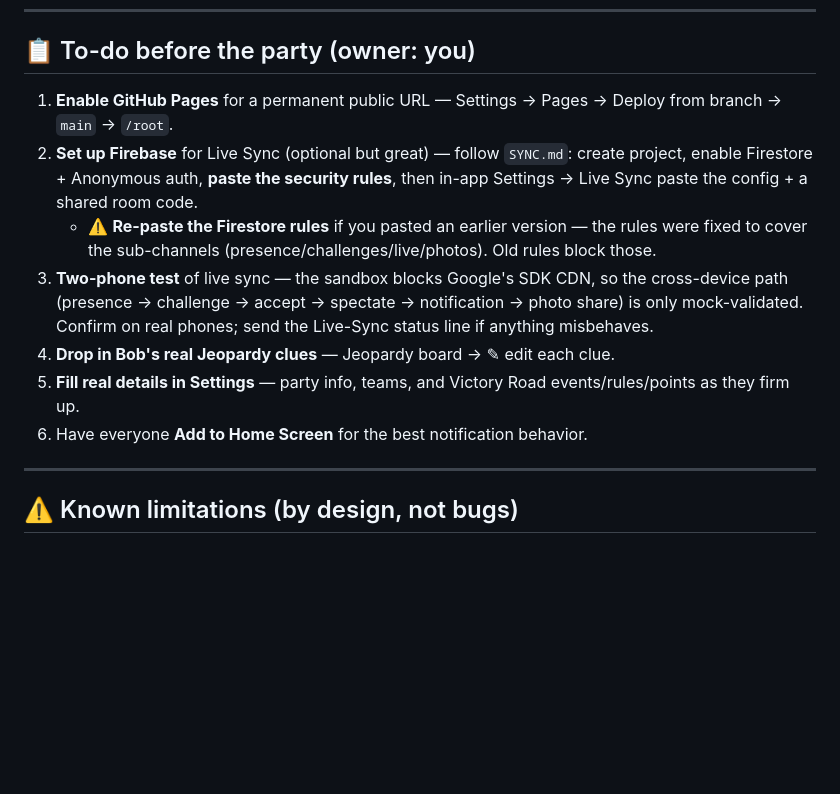
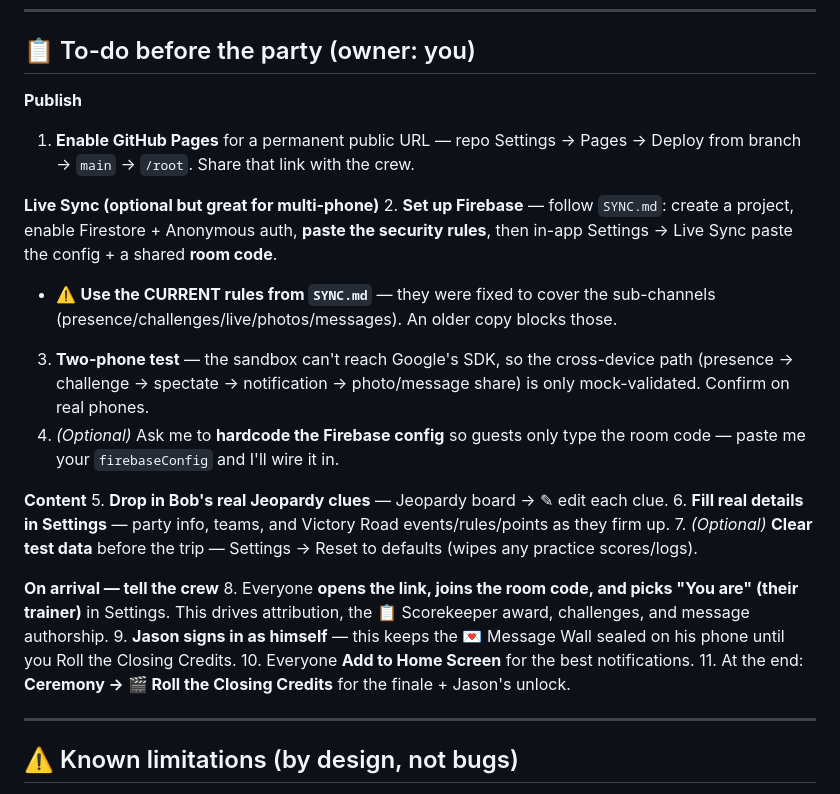
Before and after one commit to joelac80/JasonBachelorPartyPokemon, a Markdown page: ROADMAP.md, the part around the change. Drawn GitHub-style; blank space fills up the shorter version.

Commit message:
Refresh ROADMAP to-do for the final feature set
Updated the owner-side pre-party checklist: publish, Firebase + current
rules + two-phone test, content (Jeopardy clues, Settings, optional test
reset), and an on-arrival crew checklist (join room, pick trainer, Jason
signs in as himself, Add to Home Screen, Roll the Closing Credits).

Co-Authored-By: Claude Opus 4.8 <noreply@anthropic.com>
Claude-Session: https://claude.ai/code/session_01NMGWAQwCHW3iTNknPS61Ac

```diff
--- a/ROADMAP.md
+++ b/ROADMAP.md
@@ -36,13 +36,25 @@ optional Firebase layer for live multiplayer._
 
 ## 📋 To-do before the party (owner: you)
 
-1. **Enable GitHub Pages** for a permanent public URL — Settings → Pages → Deploy from branch → `main` → `/root`.
-2. **Set up Firebase** for Live Sync (optional but great) — follow `SYNC.md`: create project, enable Firestore + Anonymous auth, **paste the security rules**, then in-app Settings → Live Sync paste the config + a shared room code.
-   - ⚠️ **Re-paste the Firestore rules** if you pasted an earlier version — the rules were fixed to cover the sub-channels (presence/challenges/live/photos). Old rules block those.
-3. **Two-phone test** of live sync — the sandbox blocks Google's SDK CDN, so the cross-device path (presence → challenge → accept → spectate → notification → photo share) is only mock-validated. Confirm on real phones; send the Live-Sync status line if anything misbehaves.
-4. **Drop in Bob's real Jeopardy clues** — Jeopardy board → ✎ edit each clue.
-5. **Fill real details in Settings** — party info, teams, and Victory Road events/rules/points as they firm up.
-6. Have everyone **Add to Home Screen** for the best notification behavior.
+**Publish**
+1. **Enable GitHub Pages** for a permanent public URL — repo Settings → Pages → Deploy from branch → `main` → `/root`. Share that link with the crew.
+
+**Live Sync (optional but great for multi-phone)**
+2. **Set up Firebase** — follow `SYNC.md`: create a project, enable Firestore + Anonymous auth, **paste the security rules**, then in-app Settings → Live Sync paste the config + a shared **room code**.
+   - ⚠️ **Use the CURRENT rules from `SYNC.md`** — they were fixed to cover the sub-channels (presence/challenges/live/photos/messages). An older copy blocks those.
+3. **Two-phone test** — the sandbox can't reach Google's SDK, so the cross-device path (presence → challenge → spectate → notification → photo/message share) is only mock-validated. Confirm on real phones.
+4. *(Optional)* Ask me to **hardcode the Firebase config** so guests only type the room code — paste me your `firebaseConfig` and I'll wire it in.
+
+**Content**
+5. **Drop in Bob's real Jeopardy clues** — Jeopardy board → ✎ edit each clue.
+6. **Fill real details in Settings** — party info, teams, and Victory Road events/rules/points as they firm up.
+7. *(Optional)* **Clear test data** before the trip — Settings → Reset to defaults (wipes any practice scores/logs).
+
+**On arrival — tell the crew**
+8. Everyone **opens the link, joins the room code, and picks "You are" (their trainer)** in Settings. This drives attribution, the 📋 Scorekeeper award, challenges, and message authorship.
+9. **Jason signs in as himself** — this keeps the 💌 Message Wall sealed on his phone until you Roll the Closing Credits.
+10. Everyone **Add to Home Screen** for the best notifications.
+11. At the end: **Ceremony → 🎬 Roll the Closing Credits** for the finale + Jason's unlock.
 
 ---
 
```
